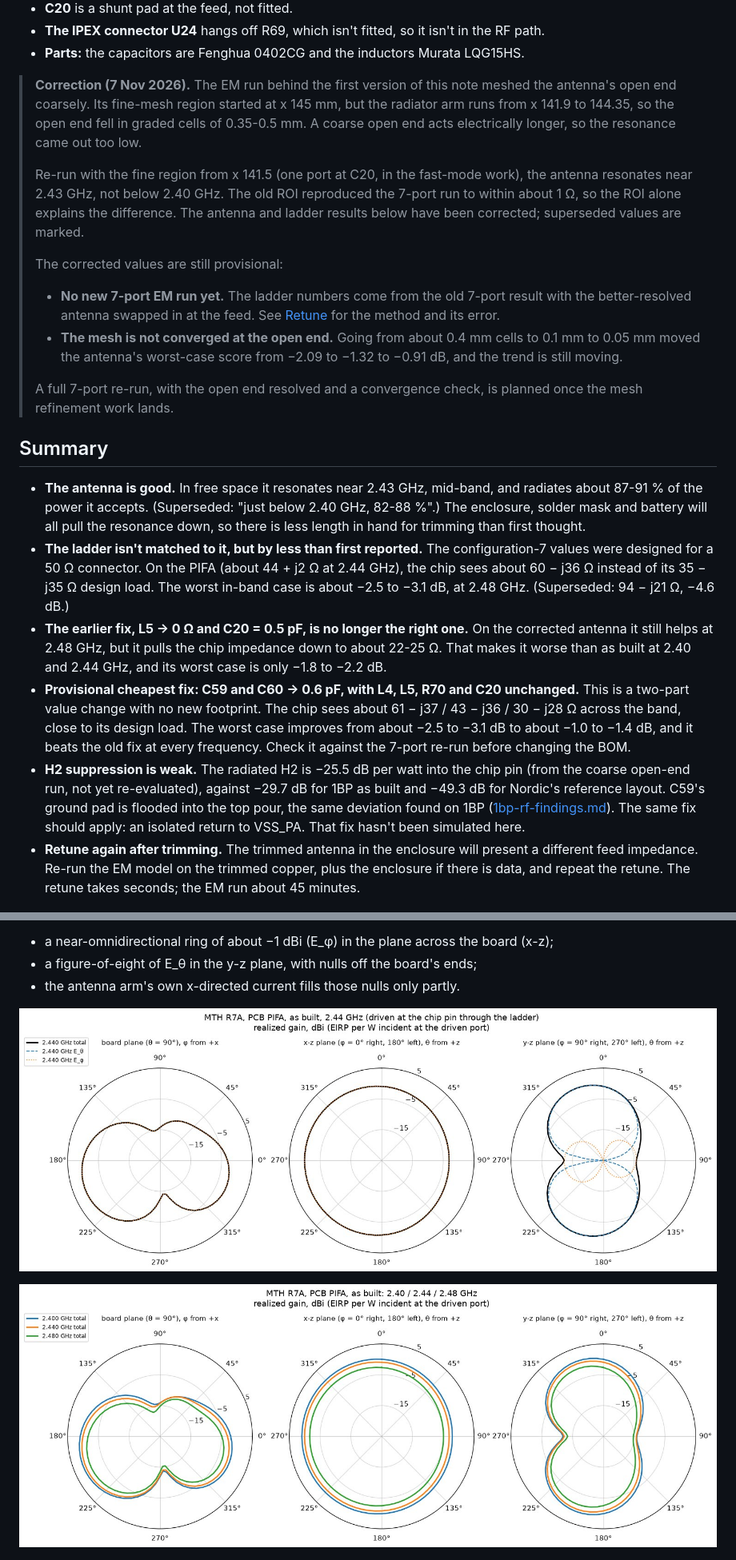
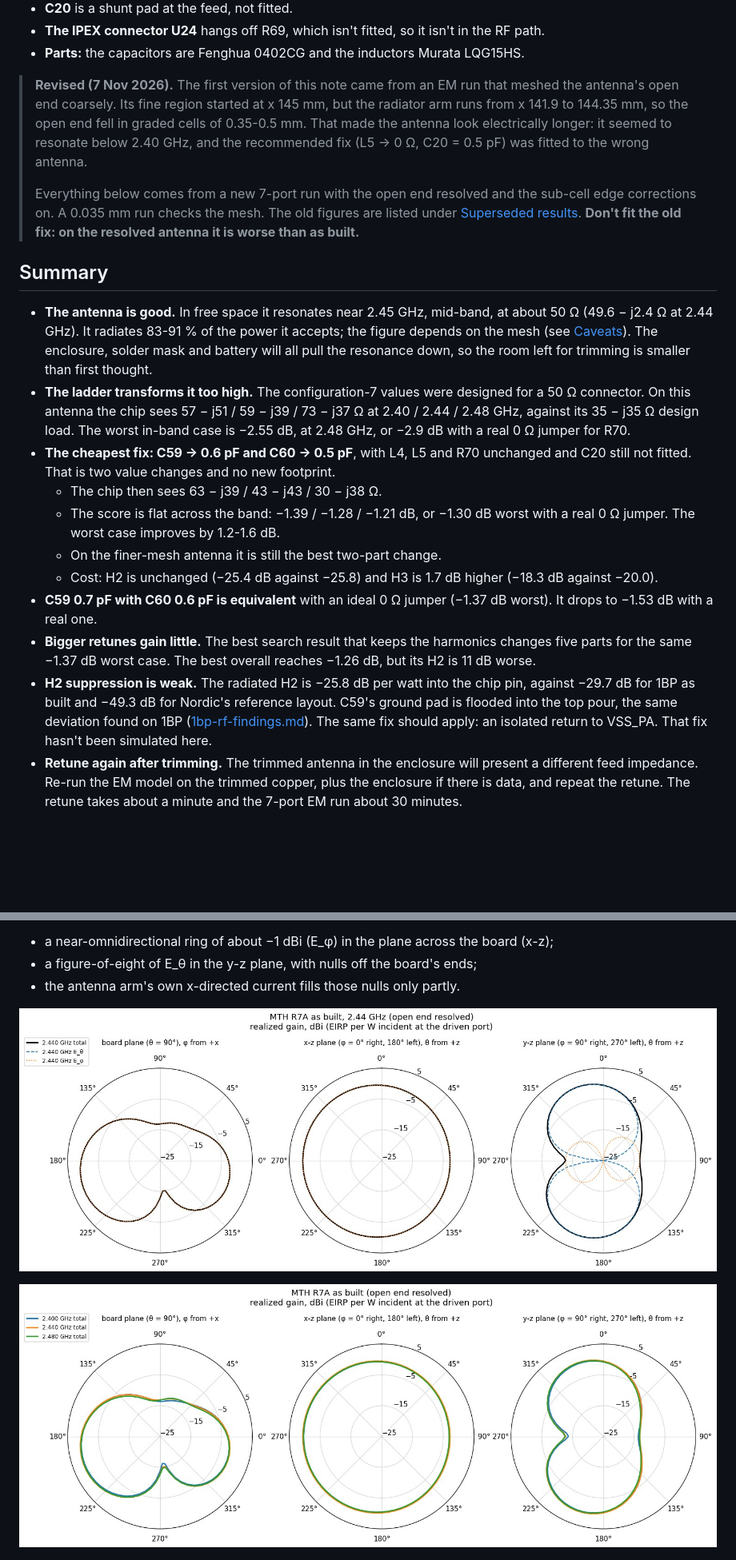
Before and after one commit to janekm/gridroute, a Markdown page: docs/mth-antenna-findings.md, 2 parts joined by grey strips. Shown at 80% size. GitHub-like rendering; pictures changed too: docs/img/mth7_polar_2440.jpg, docs/img/mth7_polar_band.jpg; blank space fills up the shorter version.

```diff
--- a/docs/mth-antenna-findings.md
+++ b/docs/mth-antenna-findings.md
@@ -15,52 +15,45 @@ RF path, as populated:
 - **The IPEX connector U24** hangs off R69, which isn't fitted, so it isn't in the RF path.
 - **Parts:** the capacitors are Fenghua 0402CG and the inductors Murata LQG15HS.
 
-> **Correction (7 Nov 2026).** The EM run behind the first version of this note meshed the antenna's open
-> end coarsely. Its fine-mesh region started at x 145 mm, but the radiator arm runs from x 141.9 to 144.35,
-> so the open end fell in graded cells of 0.35-0.5 mm. A coarse open end acts electrically longer, so the
-> resonance came out too low.
+> **Revised (7 Nov 2026).** The first version of this note came from an EM run that meshed the antenna's
+> open end coarsely. Its fine region started at x 145 mm, but the radiator arm runs from x 141.9 to 144.35
+> mm, so the open end fell in graded cells of 0.35-0.5 mm. That made the antenna look electrically longer:
+> it seemed to resonate below 2.40 GHz, and the recommended fix (L5 → 0 Ω, C20 = 0.5 pF) was fitted to the
+> wrong antenna.
 >
-> Re-run with the fine region from x 141.5 (one port at C20, in the fast-mode work), the antenna resonates
-> near 2.43 GHz, not below 2.40 GHz. The old ROI reproduced the 7-port run to within about 1 Ω, so the ROI
-> alone explains the difference. The antenna and ladder results below have been corrected; superseded
-> values are marked.
->
-> The corrected values are still provisional:
->
-> - **No new 7-port EM run yet.** The ladder numbers come from the old 7-port result with the
->   better-resolved antenna swapped in at the feed. See [Retune](#retune) for the method and its error.
-> - **The mesh is not converged at the open end.** Going from about 0.4 mm cells to 0.1 mm to 0.05 mm
->   moved the antenna's worst-case score from −2.09 to −1.32 to −0.91 dB, and the trend is still moving.
->
-> A full 7-port re-run, with the open end resolved and a convergence check, is planned once the mesh
-> refinement work lands.
+> Everything below comes from a new 7-port run with the open end resolved and the sub-cell edge
+> corrections on. A 0.035 mm run checks the mesh. The old figures are listed under
+> [Superseded results](#superseded-results-coarse-open-end). **Don't fit the old fix: on the resolved
+> antenna it is worse than as built.**
 
 ## Summary
 
-- **The antenna is good.** In free space it resonates near 2.43 GHz, mid-band, and radiates about 87-91 %
-  of the power it accepts. (Superseded: "just below 2.40 GHz, 82-88 %".) The enclosure, solder mask and
-  battery will all pull the resonance down, so there is less length in hand for trimming than first
-  thought.
-- **The ladder isn't matched to it, but by less than first reported.** The configuration-7 values were
-  designed for a 50 Ω connector. On the PIFA (about 44 + j2 Ω at 2.44 GHz), the chip sees about 60 − j36 Ω
-  instead of its 35 − j35 Ω design load. The worst in-band case is about −2.5 to −3.1 dB, at 2.48 GHz.
-  (Superseded: 94 − j21 Ω, −4.6 dB.)
-- **The earlier fix, L5 → 0 Ω and C20 = 0.5 pF, is no longer the right one.** On the corrected antenna it
-  still helps at 2.48 GHz, but it pulls the chip impedance down to about 22-25 Ω. That makes it worse than
-  as built at 2.40 and 2.44 GHz, and its worst case is only −1.8 to −2.2 dB.
-- **Provisional cheapest fix: C59 and C60 → 0.6 pF, with L4, L5, R70 and C20 unchanged.** This is a
-  two-part value change with no new footprint. The chip sees about 61 − j37 / 43 − j36 / 30 − j28 Ω across
-  the band, close to its design load. The worst case improves from about −2.5 to −3.1 dB to about −1.0 to
-  −1.4 dB, and it beats the old fix at every frequency. Check it against the 7-port re-run before changing
-  the BOM.
-- **H2 suppression is weak.** The radiated H2 is −25.5 dB per watt into the chip pin (from the coarse
-  open-end run, not yet re-evaluated), against −29.7 dB for
+- **The antenna is good.** In free space it resonates near 2.45 GHz, mid-band, at about 50 Ω (49.6 − j2.4 Ω
+  at 2.44 GHz). It radiates 83-91 % of the power it accepts; the figure depends on the mesh (see
+  [Caveats](#caveats)). The enclosure, solder mask and battery will all pull the resonance down, so the
+  room left for trimming is smaller than first thought.
+- **The ladder transforms it too high.** The configuration-7 values were designed for a 50 Ω connector.
+  On this antenna the chip sees 57 − j51 / 59 − j39 / 73 − j37 Ω at 2.40 / 2.44 / 2.48 GHz, against its
+  35 − j35 Ω design load. The worst in-band case is −2.55 dB, at 2.48 GHz, or −2.9 dB with a real 0 Ω
+  jumper for R70.
+- **The cheapest fix: C59 → 0.6 pF and C60 → 0.5 pF**, with L4, L5 and R70 unchanged and C20 still not
+  fitted. That is two value changes and no new footprint.
+  - The chip then sees 63 − j39 / 43 − j43 / 30 − j38 Ω.
+  - The score is flat across the band: −1.39 / −1.28 / −1.21 dB, or −1.30 dB worst with a real 0 Ω
+    jumper. The worst case improves by 1.2-1.6 dB.
+  - On the finer-mesh antenna it is still the best two-part change.
+  - Cost: H2 is unchanged (−25.4 dB against −25.8) and H3 is 1.7 dB higher (−18.3 dB against −20.0).
+- **C59 0.7 pF with C60 0.6 pF is equivalent** with an ideal 0 Ω jumper (−1.37 dB worst). It drops to
+  −1.53 dB with a real one.
+- **Bigger retunes gain little.** The best search result that keeps the harmonics changes five parts for
+  the same −1.37 dB worst case. The best overall reaches −1.26 dB, but its H2 is 11 dB worse.
+- **H2 suppression is weak.** The radiated H2 is −25.8 dB per watt into the chip pin, against −29.7 dB for
   1BP as built and −49.3 dB for Nordic's reference layout. C59's ground pad is flooded into the top pour,
   the same deviation found on 1BP ([1bp-rf-findings.md](1bp-rf-findings.md)). The same fix should apply:
   an isolated return to VSS_PA. That fix hasn't been simulated here.
 - **Retune again after trimming.** The trimmed antenna in the enclosure will present a different feed
   impedance. Re-run the EM model on the trimmed copper, plus the enclosure if there is data, and repeat
-  the retune. The retune takes seconds; the EM run about 45 minutes.
+  the retune. The retune takes about a minute and the 7-port EM run about 30 minutes.
 
 ![RF section, top copper (left) and bottom (right): the diagonal ladder from the chip to R70, the PIFA feed and short above](img/mth7_rf_copper.jpg)
 
```
Also changed, not shown: other parts of docs/mth-antenna-findings.md (+92 -95 lines), docs/fieldsolve-rf-roadmap.md (+1 -1 lines), docs/img/mth7_farfield_2440.jpg, docs/img/mth7_farfield_h1h2h3.jpg, 1 other file.
